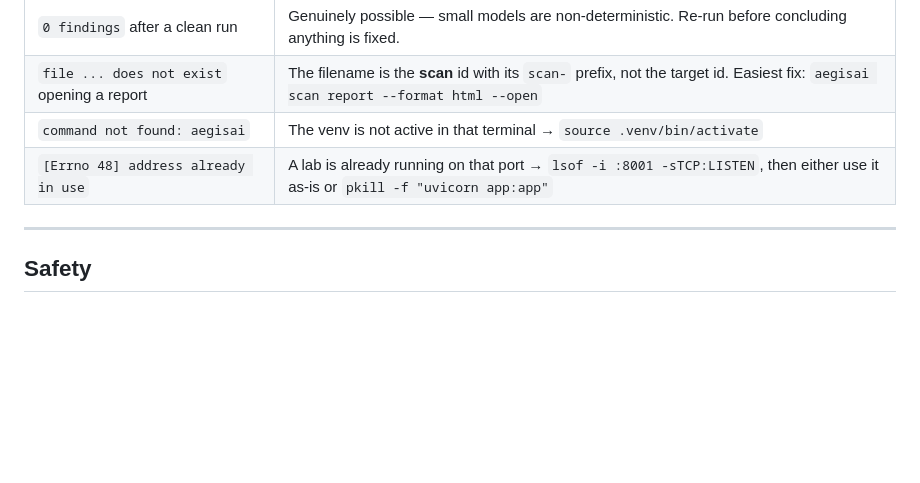
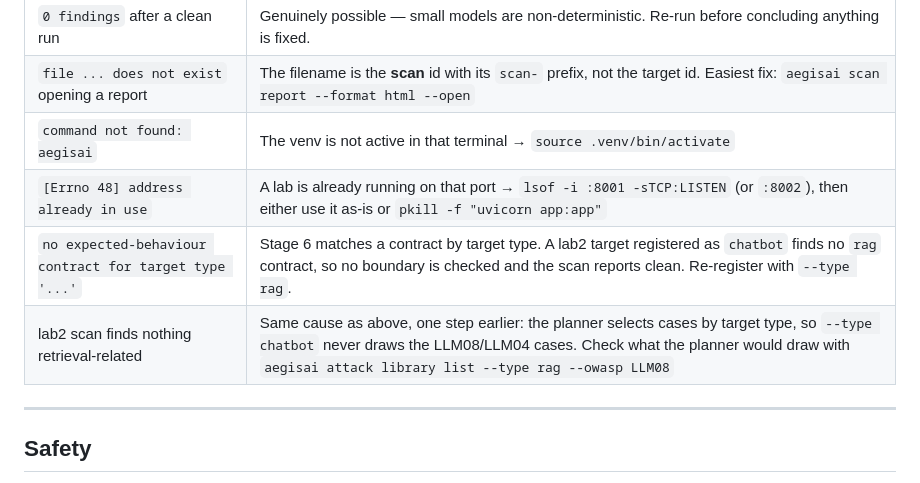
Before and after one commit to keshika06/Aegis_AI, a Markdown page: RUNBOOK.md, the part around one of its changes. GitHub-like rendering; blank space fills up the shorter version.

```diff
--- a/RUNBOOK.md
+++ b/RUNBOOK.md
@@ -251,7 +293,9 @@ out as `ERROR`. For a demo, prefer the small model and let the library carry it.
 | `0 findings` after a clean run | Genuinely possible — small models are non-deterministic. Re-run before concluding anything is fixed. |
 | `file ... does not exist` opening a report | The filename is the **scan** id with its `scan-` prefix, not the target id. Easiest fix: `aegisai scan report --format html --open` |
 | `command not found: aegisai` | The venv is not active in that terminal → `source .venv/bin/activate` |
-| `[Errno 48] address already in use` | A lab is already running on that port → `lsof -i :8001 -sTCP:LISTEN`, then either use it as-is or `pkill -f "uvicorn app:app"` |
+| `[Errno 48] address already in use` | A lab is already running on that port → `lsof -i :8001 -sTCP:LISTEN` (or `:8002`), then either use it as-is or `pkill -f "uvicorn app:app"` |
+| `no expected-behaviour contract for target type '...'` | Stage 6 matches a contract by target type. A lab2 target registered as `chatbot` finds no `rag` contract, so no boundary is checked and the scan reports clean. Re-register with `--type rag`. |
+| lab2 scan finds nothing retrieval-related | Same cause as above, one step earlier: the planner selects cases by target type, so `--type chatbot` never draws the LLM08/LLM04 cases. Check what the planner would draw with `aegisai attack library list --type rag --owasp LLM08` |
 
 ---
 
```
Also changed, not shown: other parts of RUNBOOK.md (+48 -6 lines), README.md (+37 -1 lines).
